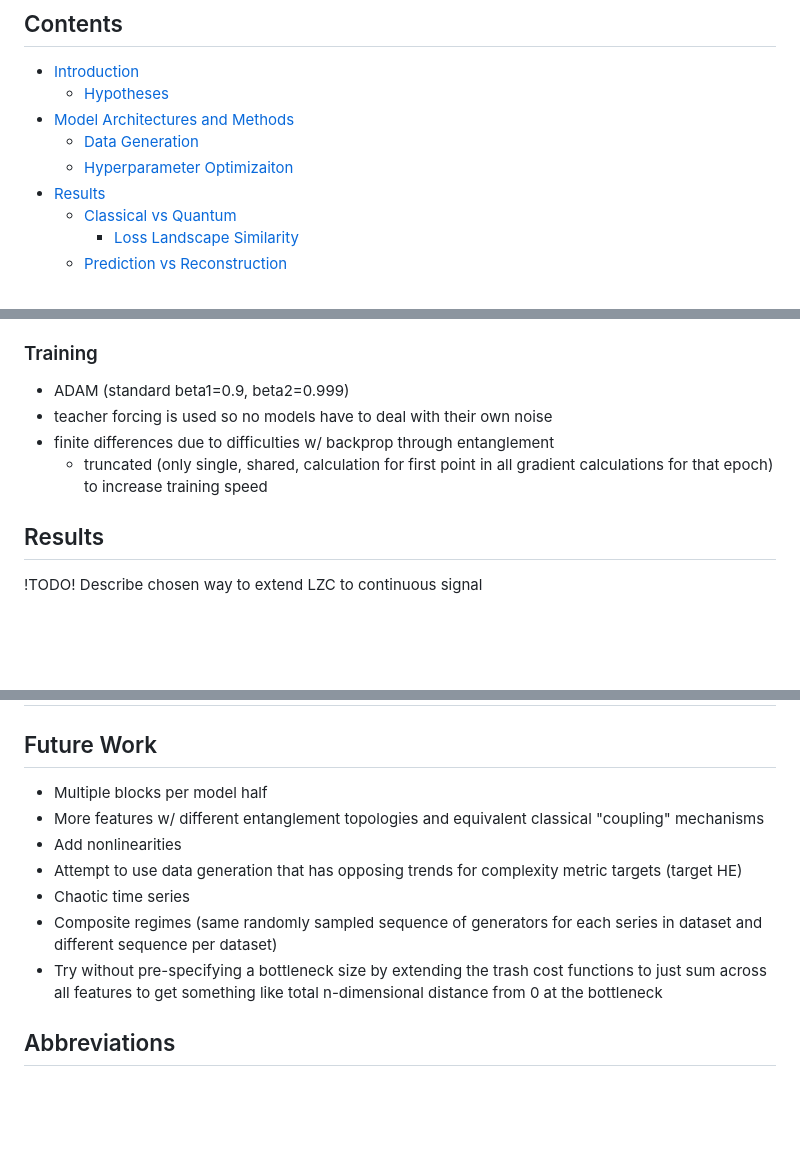
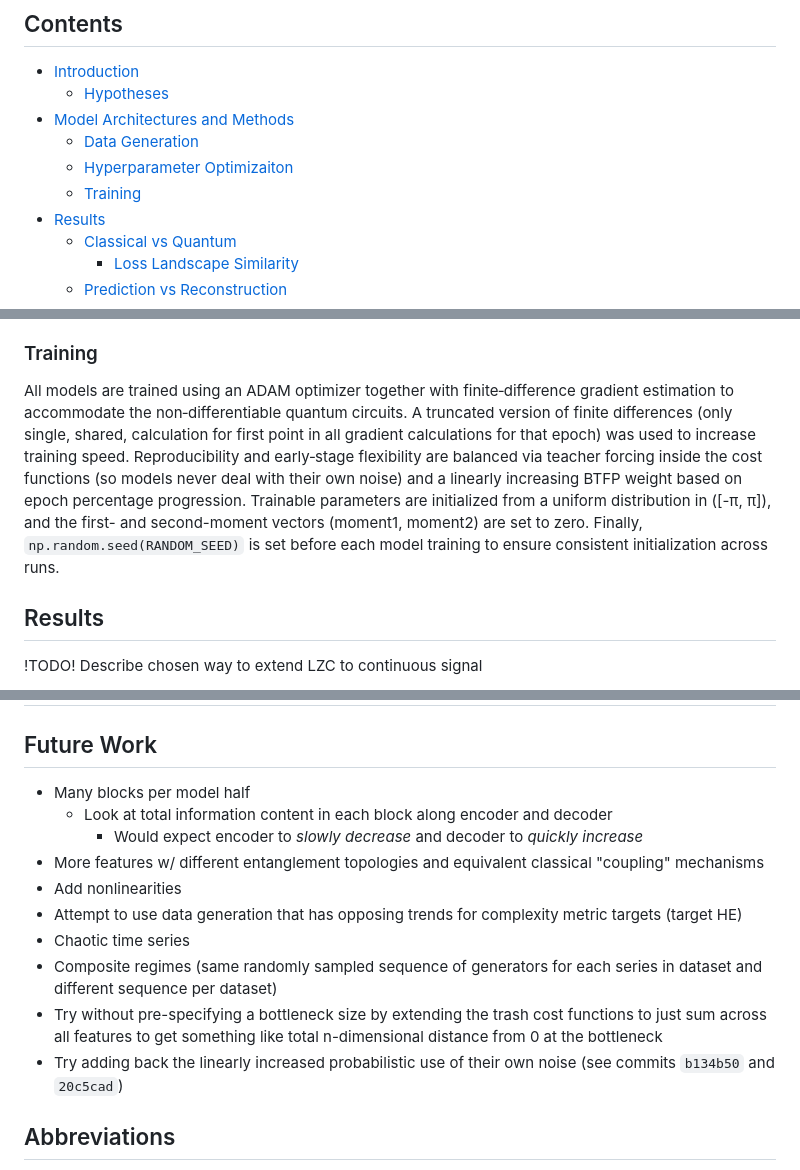
Before and after one commit to TimeDelta/q-vs-c_enc_dec_nonstationary, a Markdown page: README.md, 3 parts joined by grey strips. GitHub-like rendering; blank space fills up the shorter version.

Commit message:
add initial training section

```diff
--- a/README.md
+++ b/README.md
@@ -5,6 +5,7 @@
 - [Model Architectures and Methods](#model-architectures-and-methods)
   - [Data Generation](#data-generation)
   - [Hyperparameter Optimizaiton](#hyperparameter-optimization)
+  - [Training](#training)
 - [Results](#results)
   - [Classical vs Quantum](#classical-vs-quantum)
     - [Loss Landscape Similarity](#loss-landscape-similarity)
@@ -73,10 +74,7 @@ Hyperparameter optimization was done over the same validation set for each confi
 This Hyperband‑based strategy efficiently balances the exploration of diverse hyperparameter regions with the exploitation of promising configurations, providing a single optimal set of hyperparameters for all model types in the experiment.
 
 ### Training
-- ADAM (standard beta1=0.9, beta2=0.999)
-- teacher forcing is used so no models have to deal with their own noise
-- finite differences due to difficulties w/ backprop through entanglement
-  - truncated (only single, shared, calculation for first point in all gradient calculations for that epoch) to increase training speed
+All models are trained using an ADAM optimizer together with finite‑difference gradient estimation to accommodate the non‑differentiable quantum circuits. A truncated version of finite differences (only single, shared, calculation for first point in all gradient calculations for that epoch) was used to increase training speed. Reproducibility and early‑stage flexibility are balanced via teacher forcing inside the cost functions (so models never deal with their own noise) and a linearly increasing BTFP weight based on epoch percentage progression. Trainable parameters are initialized from a uniform distribution in \([-π, π]\), and the first- and second-moment vectors (moment1, moment2) are set to zero. Finally, `np.random.seed(RANDOM_SEED)` is set before each model training to ensure consistent initialization across runs.
 
 ## Results
 !TODO! Describe chosen way to extend LZC to continuous signal
@@ -92,13 +90,16 @@ This Hyperband‑based strategy efficiently balances the exploration of diverse
 ## Conclusion
 
 ## Future Work
-- Multiple blocks per model half
+- Many blocks per model half
+  - Look at total information content in each block along encoder and decoder
+    - Would expect encoder to *slowly decrease* and decoder to *quickly increase*
 - More features w/ different entanglement topologies and equivalent classical "coupling" mechanisms
 - Add nonlinearities
 - Attempt to use data generation that has opposing trends for complexity metric targets (target HE)
 - Chaotic time series
 - Composite regimes (same randomly sampled sequence of generators for each series in dataset and different sequence per dataset)
 - Try without pre-specifying a bottleneck size by extending the trash cost functions to just sum across all features to get something like total n-dimensional distance from 0 at the bottleneck
+- Try adding back the linearly increased probabilistic use of their own noise (see commits `b134b50` and `20c5cad`)
 
 ## Abbreviations
 - AE = Auto-encoder
```
Also changed, not shown: other parts of README.md (+2 -2 lines).
